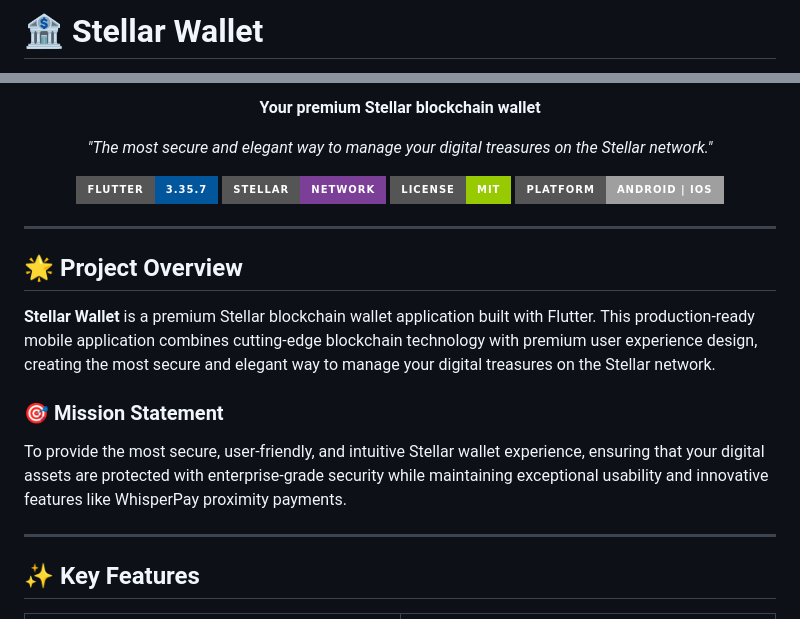
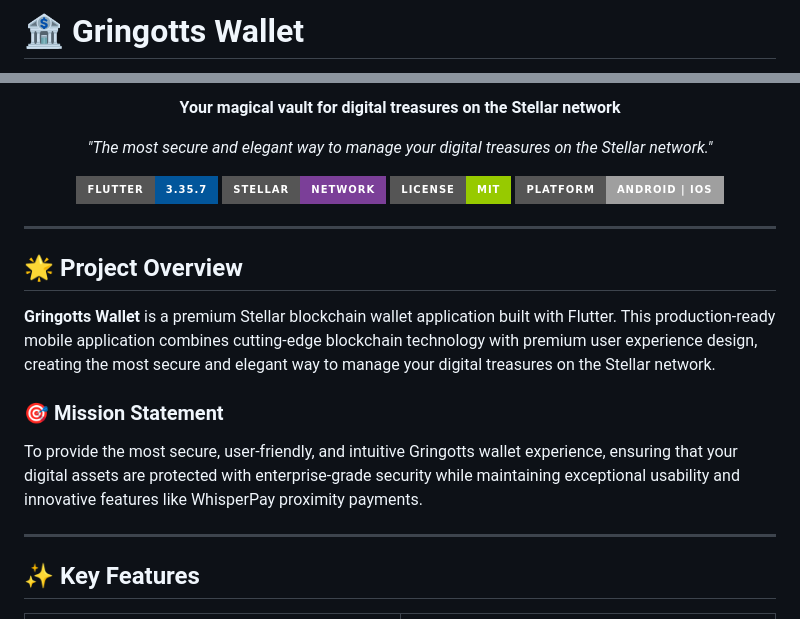
Before and after one commit to Mantis322/Gringotts-Wallet, a Markdown page: README.md, 2 parts joined by grey strips. Drawn GitHub-style; badges without logos.

Commit message:
Rename Stellar Wallet to Gringotts Wallet
Updated the README to reflect the new project name and branding.

```diff
--- a/README.md
+++ b/README.md
@@ -1,4 +1,4 @@
-# 🏦 Stellar Wallet
+# 🏦 Gringotts Wallet
 
 <div align="center">
 
@@ -6,5 +6,5 @@
 
-**Your premium Stellar blockchain wallet**
+**Your magical vault for digital treasures on the Stellar network**
 
 *"The most secure and elegant way to manage your digital treasures on the Stellar network."*
 
@@ -19,10 +19,10 @@
 
 ## 🌟 Project Overview
 
-**Stellar Wallet** is a premium Stellar blockchain wallet application built with Flutter. This production-ready mobile application combines cutting-edge blockchain technology with premium user experience design, creating the most secure and elegant way to manage your digital treasures on the Stellar network.
+**Gringotts Wallet** is a premium Stellar blockchain wallet application built with Flutter. This production-ready mobile application combines cutting-edge blockchain technology with premium user experience design, creating the most secure and elegant way to manage your digital treasures on the Stellar network.
 
 ### 🎯 Mission Statement
-To provide the most secure, user-friendly, and intuitive Stellar wallet experience, ensuring that your digital assets are protected with enterprise-grade security while maintaining exceptional usability and innovative features like WhisperPay proximity payments.
+To provide the most secure, user-friendly, and intuitive Gringotts wallet experience, ensuring that your digital assets are protected with enterprise-grade security while maintaining exceptional usability and innovative features like WhisperPay proximity payments.
 
 ---
 
```
Also changed, not shown: other parts of README.md (+1 -1 lines).
